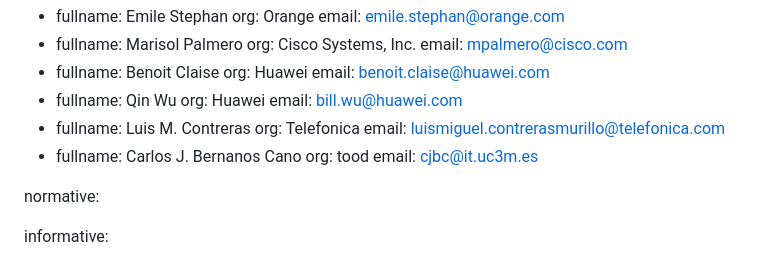
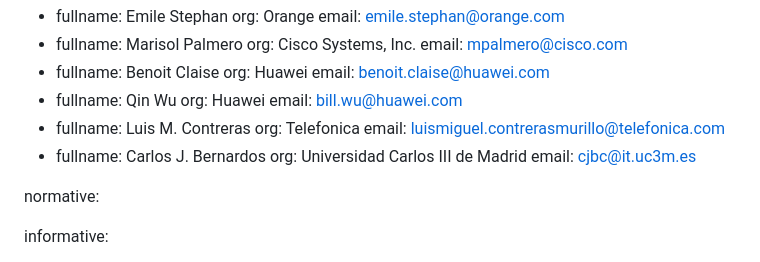
Before and after one commit to emile22/draft-stephan-green-use-cases, a Markdown page: draft-stephan-green-use-cases.md, the part around the change. Rendered like a GitHub page.

Commit message:
Update draft-stephan-green-use-cases.md
full carlos addr

```diff
--- a/draft-stephan-green-use-cases.md
+++ b/draft-stephan-green-use-cases.md
@@ -45,8 +45,8 @@ author:
     org: Telefonica
     email: luismiguel.contrerasmurillo@telefonica.com
   -
-    fullname: Carlos J. Bernanos Cano
-    org: tood
+    fullname: Carlos J. Bernardos
+    org: Universidad Carlos III de Madrid
     email: cjbc@it.uc3m.es
 
 normative:
```
